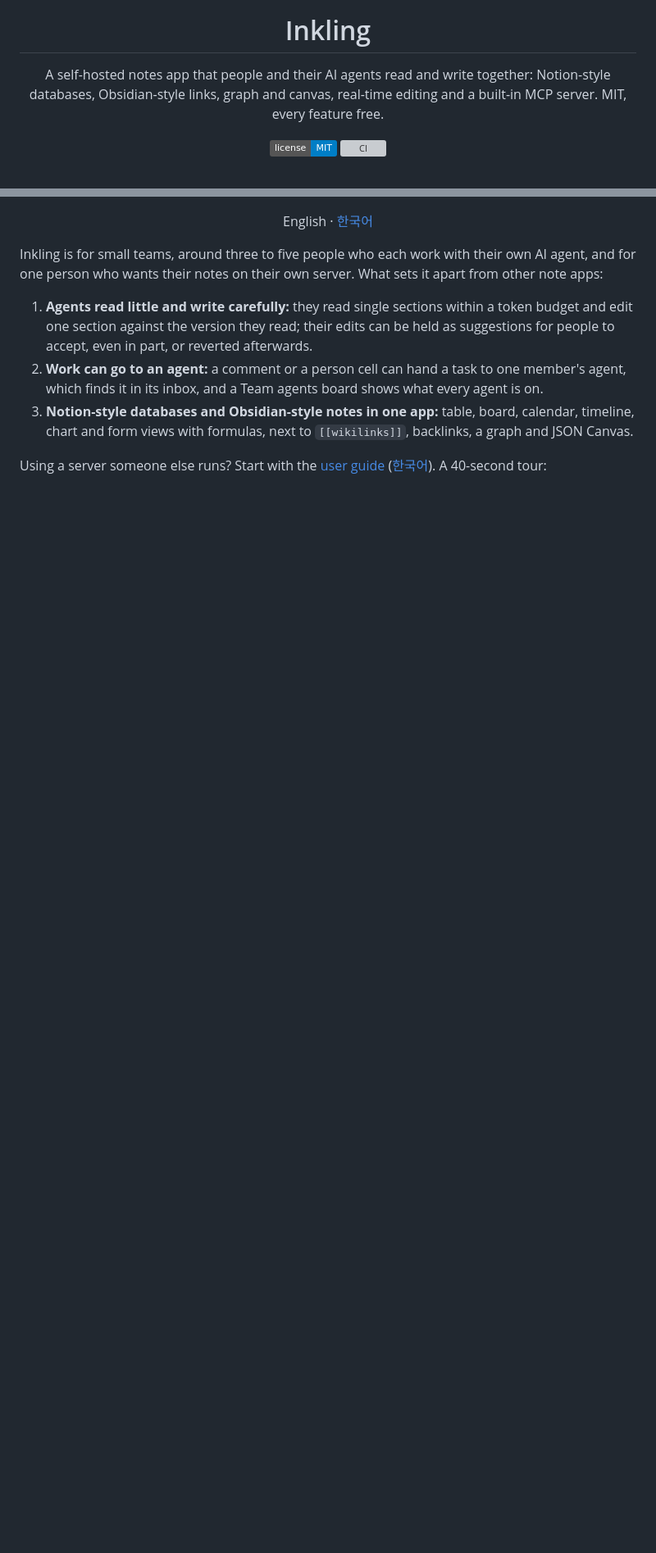
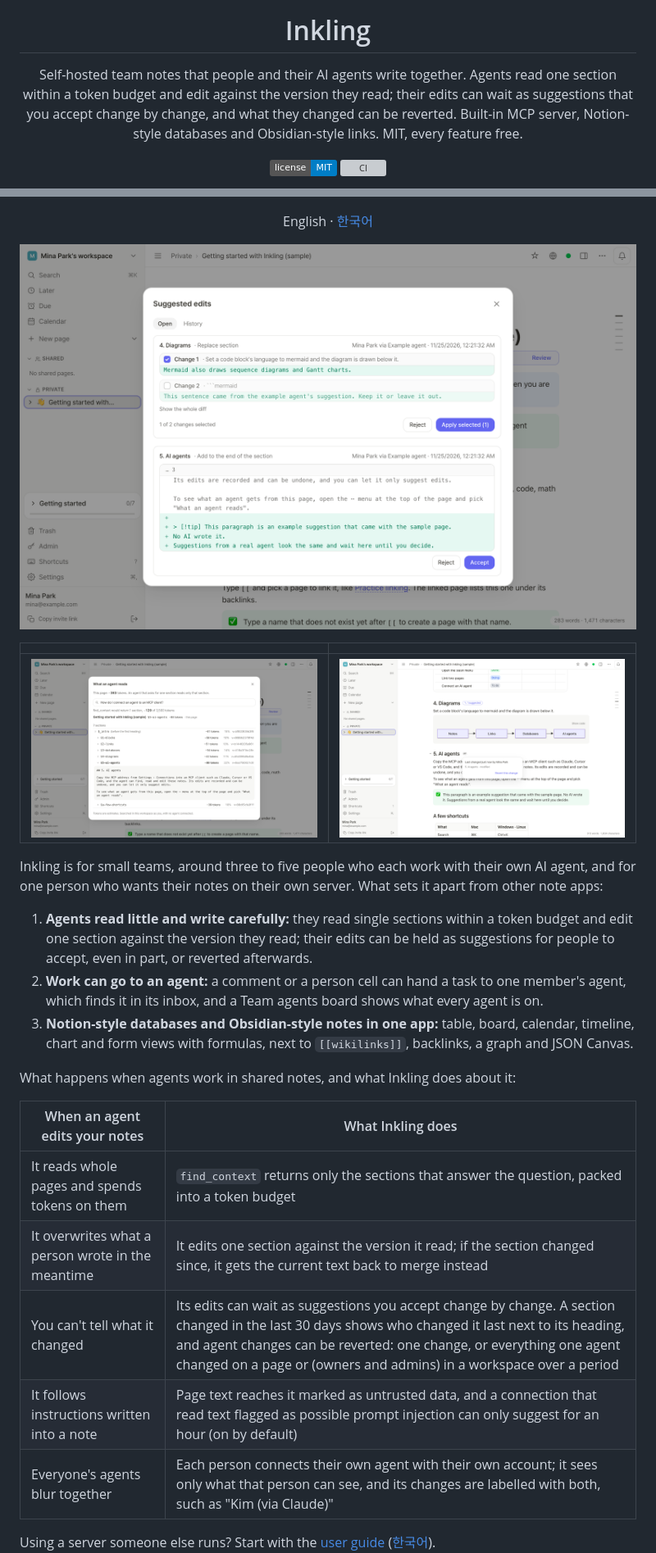
Before and after one commit to PROVE1352/inkling, a Markdown page: README.md, 2 parts joined by grey strips. Shown at 82% size. Rendered like a GitHub page; pictures changed too: docs/images/0-review.png (added), docs/images/0b-agent-view.png (added), docs/images/0c-section-mark.png (added); badges without logos; blank space fills up the shorter version; grey boxes are pictures that could not be loaded.

```diff
--- a/README.md
+++ b/README.md
@@ -5,9 +5,10 @@
 <h1 align="center">Inkling</h1>
 
 <p align="center">
-  A self-hosted notes app that people and their AI agents read and write together: Notion-style
-  databases, Obsidian-style links, graph and canvas, real-time editing and a built-in MCP server.
-  MIT, every feature free.
+  Self-hosted team notes that people and their AI agents write together. Agents read one section within a
+  token budget and edit against the version they read; their edits can wait as suggestions that you accept change
+  by change, and what they changed can be reverted. Built-in MCP server, Notion-style databases and
+  Obsidian-style links. MIT, every feature free.
 </p>
 
 <p align="center">
@@ -19,5 +28,11 @@
   English · <a href="README.ko.md">한국어</a>
 </p>
+
+![Reviewing an agent's suggested edits: one section's numbered changes with checkboxes, change 2 left out and Apply selected; another suggestion with Accept and Reject](docs/images/0-review.png)
+
+| | |
+|---|---|
+| ![What an agent reads: the page's sections with tokens and versions, and what find_context returns for a question](docs/images/0b-agent-view.png) | ![The mark next to a section heading: who changed it last, when, and Revert this change](docs/images/0c-section-mark.png) |
 
 Inkling is for small teams, around three to five people who each work with their own AI agent, and for
 one person who wants their notes on their own server. What sets it apart from other note apps:
@@ -26,4 +41,14 @@ one person who wants their notes on their own server. What sets it apart from ot
 2. **Work can go to an agent:** a comment or a person cell can hand a task to one member's agent, which finds it in its inbox, and a Team agents board shows what every agent is on.
 3. **Notion-style databases and Obsidian-style notes in one app:** table, board, calendar, timeline, chart and form views with formulas, next to `[[wikilinks]]`, backlinks, a graph and JSON Canvas.
 
+What happens when agents work in shared notes, and what Inkling does about it:
+
+| When an agent edits your notes | What Inkling does |
+|---|---|
+| It reads whole pages and spends tokens on them | `find_context` returns only the sections that answer the question, packed into a token budget |
+| It overwrites what a person wrote in the meantime | It edits one section against the version it read; if the section changed since, it gets the current text back to merge instead |
+| You can't tell what it changed | Its edits can wait as suggestions you accept change by change. A section changed in the last 30 days shows who changed it last next to its heading, and agent changes can be reverted: one change, or everything one agent changed on a page or (owners and admins) in a workspace over a period |
+| It follows instructions written into a note | Page text reaches it marked as untrusted data, and a connection that read text flagged as possible prompt injection can only suggest for an hour (on by default) |
+| Everyone's agents blur together | Each person connects their own agent with their own account; it sees only what that person can see, and its changes are labelled with both, such as "Kim (via Claude)" |
+
 Using a server someone else runs? Start with the [user guide](docs/GUIDE.md) ([한국어](docs/GUIDE.ko.md)).
```
Also changed, not shown: other parts of README.md (+23 -12 lines), README.ko.md (+42 -12 lines).
